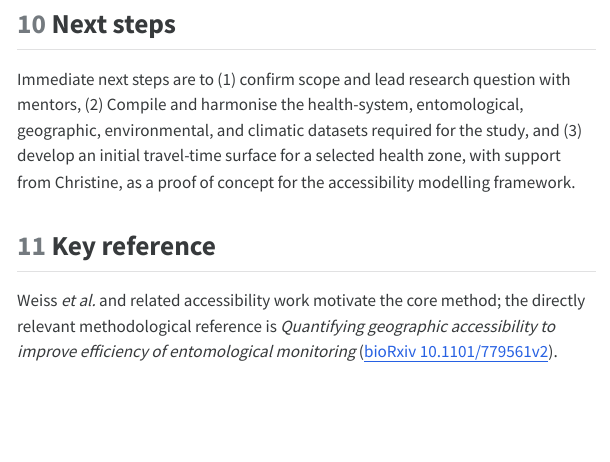
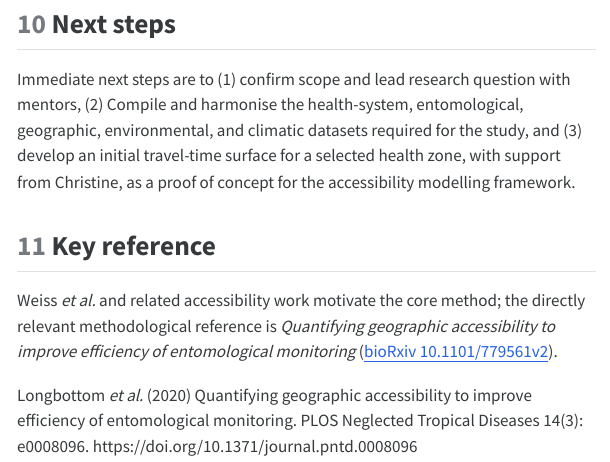
Before and after one commit to kaizakunonu/ecr2-project, a Quarto document (proposal.qmd): the page in a window 1100 px wide, from 10030 px down. The pictures show the output file proposal.html that the author committed with the source, opened offline; menus at the side of the page are left out.

Commit message:
relevant paper

```diff
--- a/proposal.qmd
+++ b/proposal.qmd
@@ -319,8 +319,6 @@ with mentors, (2) Compile and harmonise the health-system, entomological, geogra
 
 ## Key reference
 
-Weiss *et al.* and related accessibility work motivate the core method;
-the directly relevant methodological reference is *Quantifying
-geographic accessibility to improve efficiency of entomological
-monitoring* ([bioRxiv
-10.1101/779561v2](https://www.biorxiv.org/content/10.1101/779561v2.full)).
+Weiss *et al.* and related accessibility work motivate the core method; the directly relevant methodological reference is *Quantifying geographic accessibility to improve efficiency of entomological monitoring* ([bioRxiv 10.1101/779561v2](https://www.biorxiv.org/content/10.1101/779561v2.full)).
+
+Longbottom *et al.* (2020) Quantifying geographic accessibility to improve efficiency of entomological monitoring. PLOS Neglected Tropical Diseases 14(3): e0008096. https://doi.org/10.1371/journal.pntd.0008096
```
Also changed, not shown: proposal.html.
